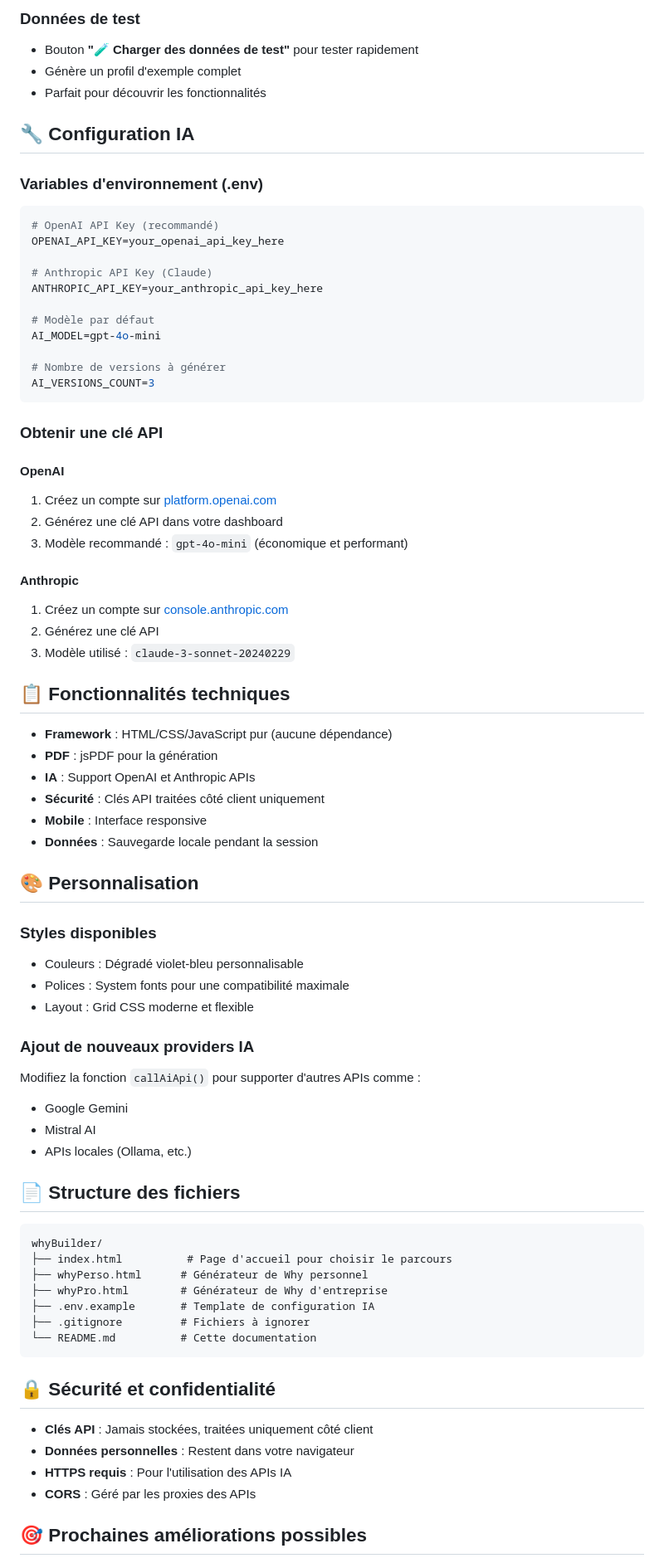
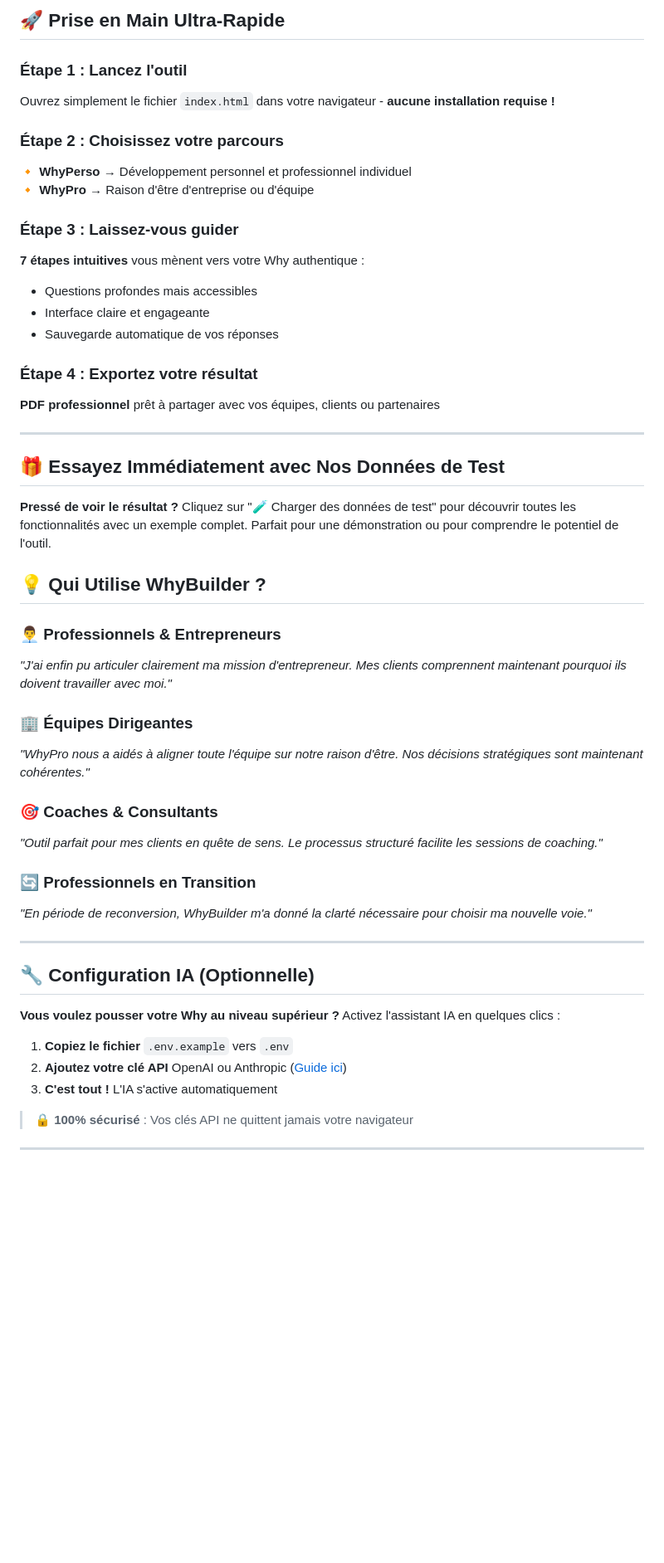
Before and after one commit to friteuseb/whyBuilder, a Markdown page: README.md, the part around the change printed below. Shown: that part at 83% size. GitHub-like rendering; blank space fills up the shorter version.

````diff
--- a/README.md
+++ b/README.md
@@ -67,78 +52,53 @@ Un outil interactif pour découvrir et formuler votre "Why" selon la méthode de
 
-### Données de test
-- Bouton **"🧪 Charger des données de test"** pour tester rapidement
-- Génère un profil d'exemple complet
-- Parfait pour découvrir les fonctionnalités
+## 🚀 Prise en Main Ultra-Rapide
 
-## 🔧 Configuration IA
+### Étape 1 : Lancez l'outil
+Ouvrez simplement le fichier `index.html` dans votre navigateur - **aucune installation requise !**
 
-### Variables d'environnement (.env)
-```env
-# OpenAI API Key (recommandé)
-OPENAI_API_KEY=your_openai_api_key_here
+### Étape 2 : Choisissez votre parcours
+**🔸 WhyPerso** → Développement personnel et professionnel individuel
+**🔸 WhyPro** → Raison d'être d'entreprise ou d'équipe
 
-# Anthropic API Key (Claude)
-ANTHROPIC_API_KEY=your_anthropic_api_key_here
+### Étape 3 : Laissez-vous guider
+**7 étapes intuitives** vous mènent vers votre Why authentique :
+- Questions profondes mais accessibles
+- Interface claire et engageante
+- Sauvegarde automatique de vos réponses
 
-# Modèle par défaut
-AI_MODEL=gpt-4o-mini
+### Étape 4 : Exportez votre résultat
+**PDF professionnel** prêt à partager avec vos équipes, clients ou partenaires
 
-# Nombre de versions à générer
-AI_VERSIONS_COUNT=3
-```
+---
 
-### Obtenir une clé API
+## 🎁 Essayez Immédiatement avec Nos Données de Test
 
-#### OpenAI
-1. Créez un compte sur [platform.openai.com](https://platform.openai.com)
-2. Générez une clé API dans votre dashboard
-3. Modèle recommandé : `gpt-4o-mini` (économique et performant)
+**Pressé de voir le résultat ?** Cliquez sur "🧪 Charger des données de test" pour découvrir toutes les fonctionnalités avec un exemple complet. Parfait pour une démonstration ou pour comprendre le potentiel de l'outil.
 
-#### Anthropic
-1. Créez un compte sur [console.anthropic.com](https://console.anthropic.com)
-2. Générez une clé API
-3. Modèle utilisé : `claude-3-sonnet-20240229`
+## 💡 Qui Utilise WhyBuilder ?
 
-## 📋 Fonctionnalités techniques
+### 👨‍💼 **Professionnels & Entrepreneurs**
+*"J'ai enfin pu articuler clairement ma mission d'entrepreneur. Mes clients comprennent maintenant pourquoi ils doivent travailler avec moi."*
 
-- **Framework** : HTML/CSS/JavaScript pur (aucune dépendance)
-- **PDF** : jsPDF pour la génération
-- **IA** : Support OpenAI et Anthropic APIs
-- **Sécurité** : Clés API traitées côté client uniquement
-- **Mobile** : Interface responsive
-- **Données** : Sauvegarde locale pendant la session
+### 🏢 **Équipes Dirigeantes**
+*"WhyPro nous a aidés à aligner toute l'équipe sur notre raison d'être. Nos décisions stratégiques sont maintenant cohérentes."*
 
-## 🎨 Personnalisation
+### 🎯 **Coaches & Consultants**
+*"Outil parfait pour mes clients en quête de sens. Le processus structuré facilite les sessions de coaching."*
 
-### Styles disponibles
-- Couleurs : Dégradé violet-bleu personnalisable
-- Polices : System fonts pour une compatibilité maximale
-- Layout : Grid CSS moderne et flexible
+### 🔄 **Professionnels en Transition**
+*"En période de reconversion, WhyBuilder m'a donné la clarté nécessaire pour choisir ma nouvelle voie."*
 
-### Ajout de nouveaux providers IA
-Modifiez la fonction `callAiApi()` pour supporter d'autres APIs comme :
-- Google Gemini
-- Mistral AI
-- APIs locales (Ollama, etc.)
+---
 
-## 📄 Structure des fichiers
+## 🔧 Configuration IA (Optionnelle)
 
-```
-whyBuilder/
-├── index.html          # Page d'accueil pour choisir le parcours
-├── whyPerso.html      # Générateur de Why personnel
-├── whyPro.html        # Générateur de Why d'entreprise
-├── .env.example       # Template de configuration IA
-├── .gitignore         # Fichiers à ignorer
-└── README.md          # Cette documentation
-```
+**Vous voulez pousser votre Why au niveau supérieur ?** Activez l'assistant IA en quelques clics :
 
-## 🔒 Sécurité et confidentialité
+1. **Copiez le fichier** `.env.example` vers `.env`
+2. **Ajoutez votre clé API** OpenAI ou Anthropic ([Guide ici](https://platform.openai.com))
+3. **C'est tout !** L'IA s'active automatiquement
 
-- **Clés API** : Jamais stockées, traitées uniquement côté client
-- **Données personnelles** : Restent dans votre navigateur
-- **HTTPS requis** : Pour l'utilisation des APIs IA
-- **CORS** : Géré par les proxies des APIs
+> 🔒 **100% sécurisé** : Vos clés API ne quittent jamais votre navigateur
 
-## 🎯 Prochaines améliorations possibles
+---
 
````
Also changed, not shown: other parts of README.md (+53 -57 lines).
